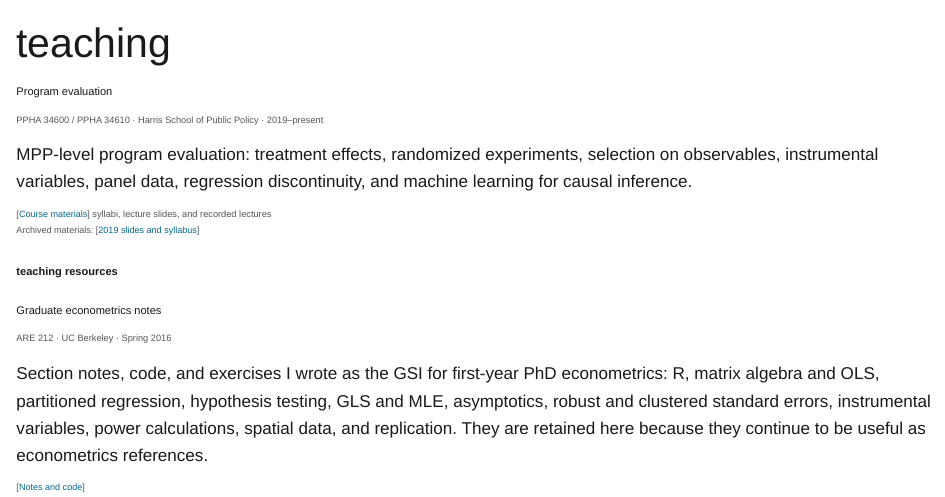
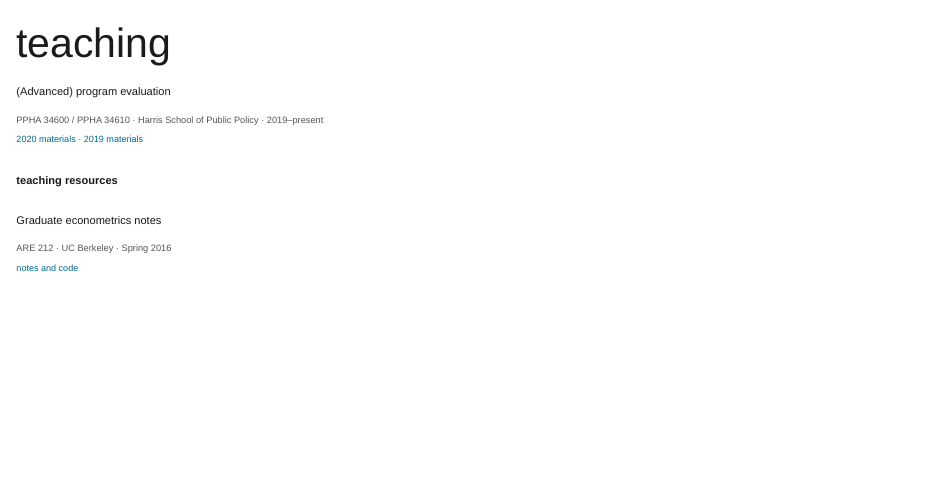
Before and after one commit to fburlig/fburlig.github.io, a Quarto document (teaching.qmd): the page in a window 1100 px wide, from its top. Rendered offline with R 4.5, knitr and Pandoc in place of Quarto, with nearby package versions.

Commit message:
Teaching page: trim

```diff
--- a/teaching.qmd
+++ b/teaching.qmd
@@ -4,13 +4,9 @@ toc: false
 ---
 
 <div class="paper">
-<span class="ptitle">Program evaluation</span><br>
+<span class="ptitle">(Advanced) program evaluation</span><br>
 <span class="meta">PPHA 34600 / PPHA 34610 · Harris School of Public Policy · 2019–present</span>
-
-MPP-level program evaluation: treatment effects, randomized experiments, selection on observables, instrumental variables, panel data, regression discontinuity, and machine learning for causal inference.
-
-<div class="links">[<a href="teaching/ppha34600-2020.html">Course materials</a>] <span class="meta">syllabi, lecture slides, and recorded lectures</span></div>
-<div class="links meta">Archived materials: [<a href="teaching/ppha34600-2019.html">2019 slides and syllabus</a>]</div>
+<div class="links"><a href="teaching/ppha34600-2020.html">2020 materials</a> · <a href="teaching/ppha34600-2019.html">2019 materials</a></div>
 </div>
 
 ## teaching resources
@@ -18,8 +14,5 @@ MPP-level program evaluation: treatment effects, randomized experiments, selecti
 <div class="paper">
 <span class="ptitle">Graduate econometrics notes</span><br>
 <span class="meta">ARE 212 · UC Berkeley · Spring 2016</span>
-
-Section notes, code, and exercises I wrote as the GSI for first-year PhD econometrics: R, matrix algebra and OLS, partitioned regression, hypothesis testing, GLS and MLE, asymptotics, robust and clustered standard errors, instrumental variables, power calculations, spatial data, and replication. They are retained here because they continue to be useful as econometrics references.
-
-<div class="links">[<a href="teaching/are212.html">Notes and code</a>]</div>
+<div class="links"><a href="teaching/are212.html">notes and code</a></div>
 </div>
```
